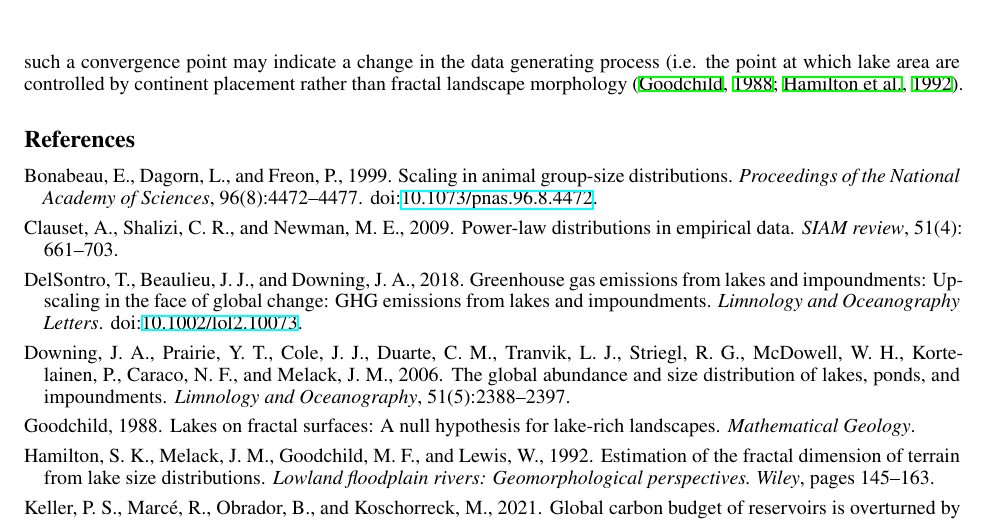
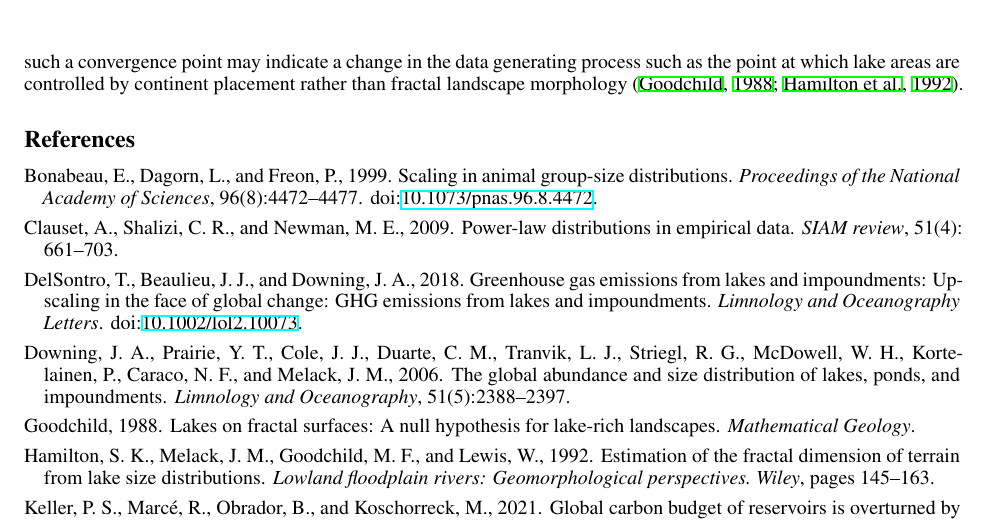
Before and after one commit to VeinsOfTheEarth/pareto_lake_area, a LaTeX paper (manuscript/manuscript.tex): part of page 6 of 6, cut so that both start at the same text. Compiled offline with XeLaTeX.

Commit message:
typo fix

```diff
--- a/manuscript/manuscript.tex
+++ b/manuscript/manuscript.tex
@@ -179,7 +179,7 @@ Although the 95\% credible interval of the Bayesian total lake area estimates en
 
 A caveat of the present study is that it is difficult to confirm whether or not any particular dataset follows a fractal generating or Pareto process without strong prior knowledge. Indeed data following many heavy-tailed distributions such as the lognormal or negative exponential can appear to be equivalent to power-law distributions such as the Pareto \citep{clausetPowerlawDistributionsEmpirical2009}. The results of the present study confirm that an apparent change in the shape of the lower tail of a lake area distribution does not necessarily indicate a change in the data generating process. Note that the simulation dataset analyzed herein \emph{is} a truly fractal generated dataset with a homogeneous data generating process yet a cursory look would seem to indicate a change of data-generating process in the lower tail (Figure \ref{fig:predict_area}).
 
-In addition to a sensitivity analysis of censoring, future work might consider more complex models that treat lake areas as a mixture of a Pareto distribution for small lakes and either a negative exponential or lognormal distribution for large lakes. Such an approach has been demonstrated by \citet{bonabeau_scaling_1999-1} and \citet{scollnikCompositeLognormalParetoModels2007}. Both studies show that the point at which the distribution mixtures converge can provide valuable inference. In the case of lakes, such a convergence point may indicate a change in the data generating process (i.e. the point at which lake area are controlled by continent placement rather than fractal landscape morphology \citep{goodchildLakesFractalSurfaces1988, hamiltonEstimationFractalDimension1992}.
+In addition to a sensitivity analysis of censoring, future work might consider more complex models that treat lake areas as a mixture of a Pareto distribution for small lakes and either a negative exponential or lognormal distribution for large lakes. Such an approach has been demonstrated by \citet{bonabeau_scaling_1999-1} and \citet{scollnikCompositeLognormalParetoModels2007}. Both studies show that the point at which the distribution mixtures converge can provide valuable inference. In the case of lakes, such a convergence point may indicate a change in the data generating process such as the point at which lake areas are controlled by continent placement rather than fractal landscape morphology \citep{goodchildLakesFractalSurfaces1988, hamiltonEstimationFractalDimension1992}.
 
 \bibliographystyle{jsta}
 \bibliography{pareto-lakes}
```
